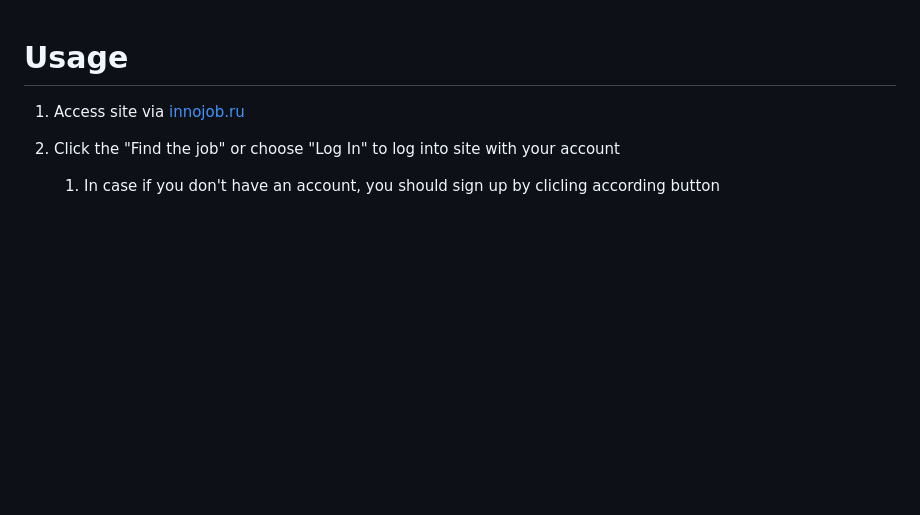
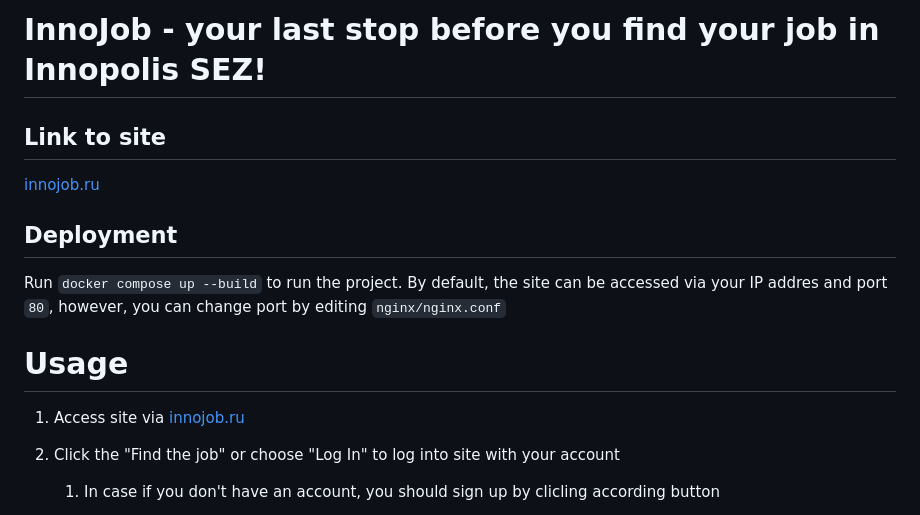
Before and after one commit to S1norin/InnoJob, a Markdown page: README.md, the part around the change. GitHub-like rendering; blank space fills up the shorter version.

```diff
--- a/README.md
+++ b/README.md
@@ -1,3 +1,13 @@
+# InnoJob - your last stop before you find your job in Innopolis SEZ!
+
+## Link to site
+
+[innojob.ru](http://innojob.ru)
+
+## Deployment
+
+Run `docker compose up --build` to run the project. By default, the site can be accessed via your IP addres and port `80`, however, you can change port by editing `nginx/nginx.conf`
+
 # Usage
 
 1. Access site via [innojob.ru](http://innojob.ru)
```
